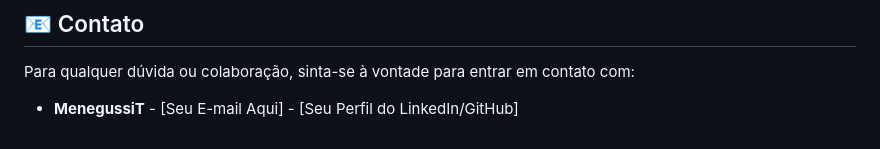
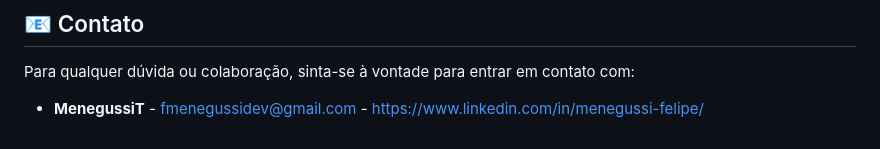
Before and after one commit to MenegussiT/Ecommerce_CarsSale, a Markdown page: Readme.md, the part around the change. GitHub-like rendering.

```diff
--- a/Readme.md
+++ b/Readme.md
@@ -129,4 +129,4 @@ Este projeto está licenciado sob a Licença MIT.
 
 Para qualquer dúvida ou colaboração, sinta-se à vontade para entrar em contato com:
 
-* **MenegussiT** - [Seu E-mail Aqui] - [Seu Perfil do LinkedIn/GitHub]
+* **MenegussiT** - fmenegussidev@gmail.com - https://www.linkedin.com/in/menegussi-felipe/
```
